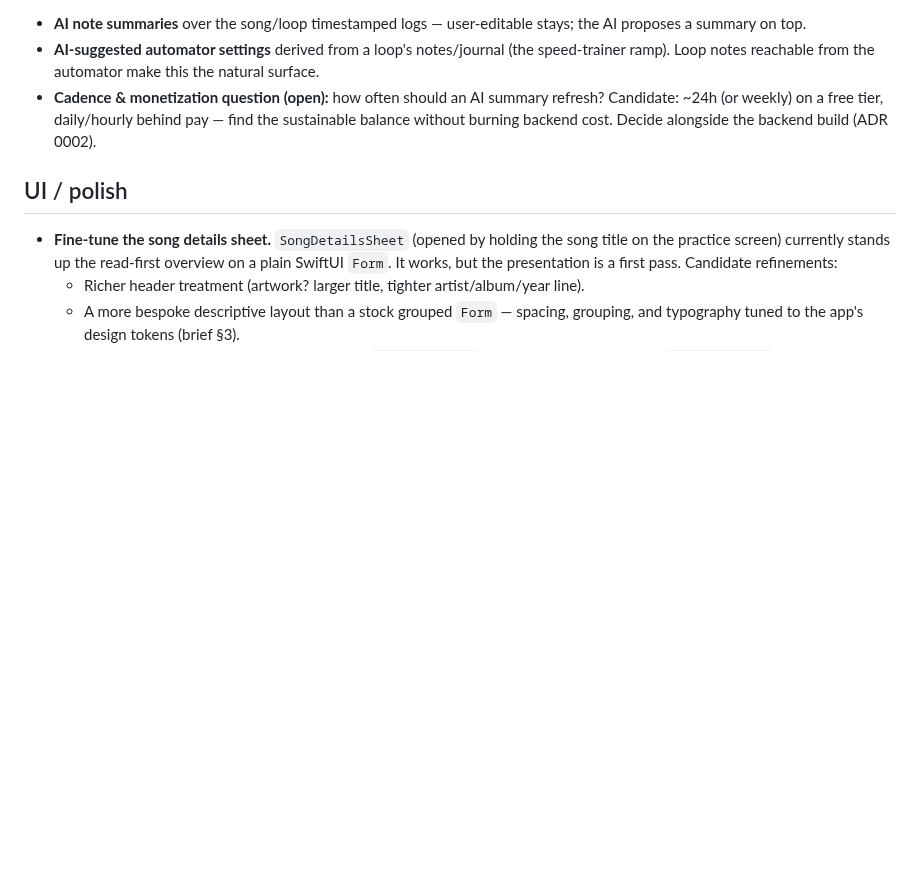
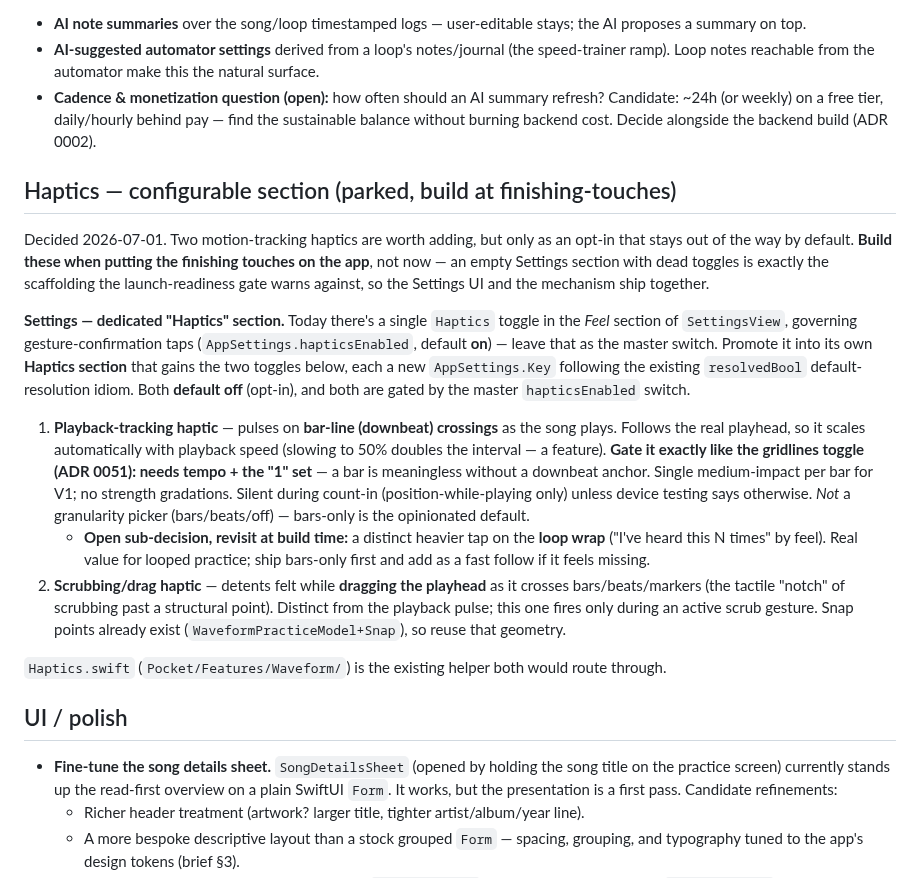
Before and after one commit to Tomisin-09/pocket-ios, a Markdown page: docs/backlog.md, the part around the change. Rendered like a GitHub page; blank space fills up the shorter version.

Commit message:
docs: park configurable haptics spec (default-off Settings section)
Record the playback-tracking + scrub-drag haptic ideas with a full spec, to be
built at finishing-touches. Both default off, gated by the existing hapticsEnabled
master toggle; promotes the single Feel toggle into a dedicated Haptics section.

Co-Authored-By: Claude Opus 4.8 <noreply@anthropic.com>

```diff
--- a/docs/backlog.md
+++ b/docs/backlog.md
@@ -256,6 +256,42 @@ so the intent isn't lost:
   pay — find the sustainable balance without burning backend cost. Decide
   alongside the backend build (ADR 0002).
 
+## Haptics — configurable section (parked, build at finishing-touches)
+
+Decided 2026-07-01. Two motion-tracking haptics are worth adding, but only as an
+opt-in that stays out of the way by default. **Build these when putting the
+finishing touches on the app**, not now — an empty Settings section with dead
+toggles is exactly the scaffolding the launch-readiness gate warns against, so
+the Settings UI and the mechanism ship together.
+
+**Settings — dedicated "Haptics" section.** Today there's a single `Haptics`
+toggle in the *Feel* section of `SettingsView`, governing gesture-confirmation
+taps (`AppSettings.hapticsEnabled`, default **on**) — leave that as the master
+switch. Promote it into its own **Haptics section** that gains the two toggles
+below, each a new `AppSettings.Key` following the existing `resolvedBool`
+default-resolution idiom. Both **default off** (opt-in), and both are gated by
+the master `hapticsEnabled` switch.
+
+1. **Playback-tracking haptic** — pulses on **bar-line (downbeat) crossings** as
+   the song plays. Follows the real playhead, so it scales automatically with
+   playback speed (slowing to 50% doubles the interval — a feature). **Gate it
+   exactly like the gridlines toggle (ADR 0051): needs tempo + the "1" set** — a
+   bar is meaningless without a downbeat anchor. Single medium-impact per bar for
+   V1; no strength gradations. Silent during count-in (position-while-playing
+   only) unless device testing says otherwise. *Not* a granularity picker
+   (bars/beats/off) — bars-only is the opinionated default.
+   - **Open sub-decision, revisit at build time:** a distinct heavier tap on the
+     **loop wrap** ("I've heard this N times" by feel). Real value for looped
+     practice; ship bars-only first and add as a fast follow if it feels missing.
+2. **Scrubbing/drag haptic** — detents felt while **dragging the playhead** as it
+   crosses bars/beats/markers (the tactile "notch" of scrubbing past a
+   structural point). Distinct from the playback pulse; this one fires only
+   during an active scrub gesture. Snap points already exist
+   (`WaveformPracticeModel+Snap`), so reuse that geometry.
+
+`Haptics.swift` (`Pocket/Features/Waveform/`) is the existing helper both would
+route through.
+
 ## UI / polish
 
 - **Fine-tune the song details sheet.** `SongDetailsSheet` (opened by holding the
```
